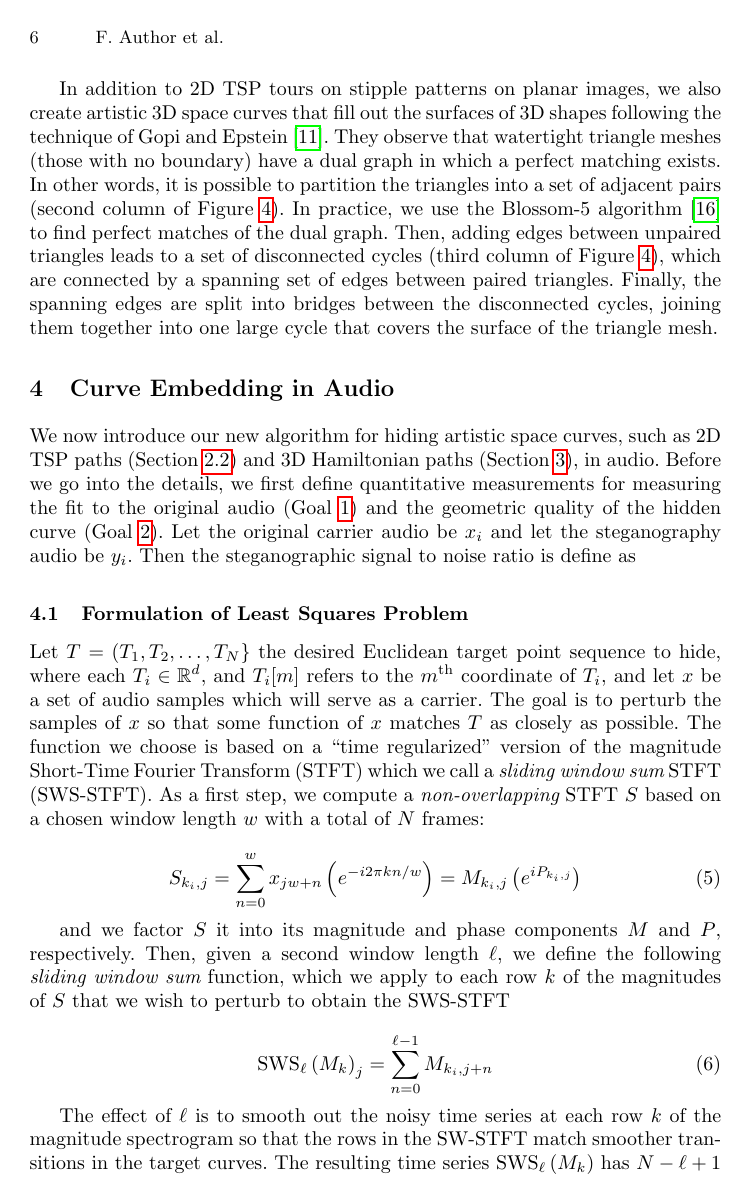
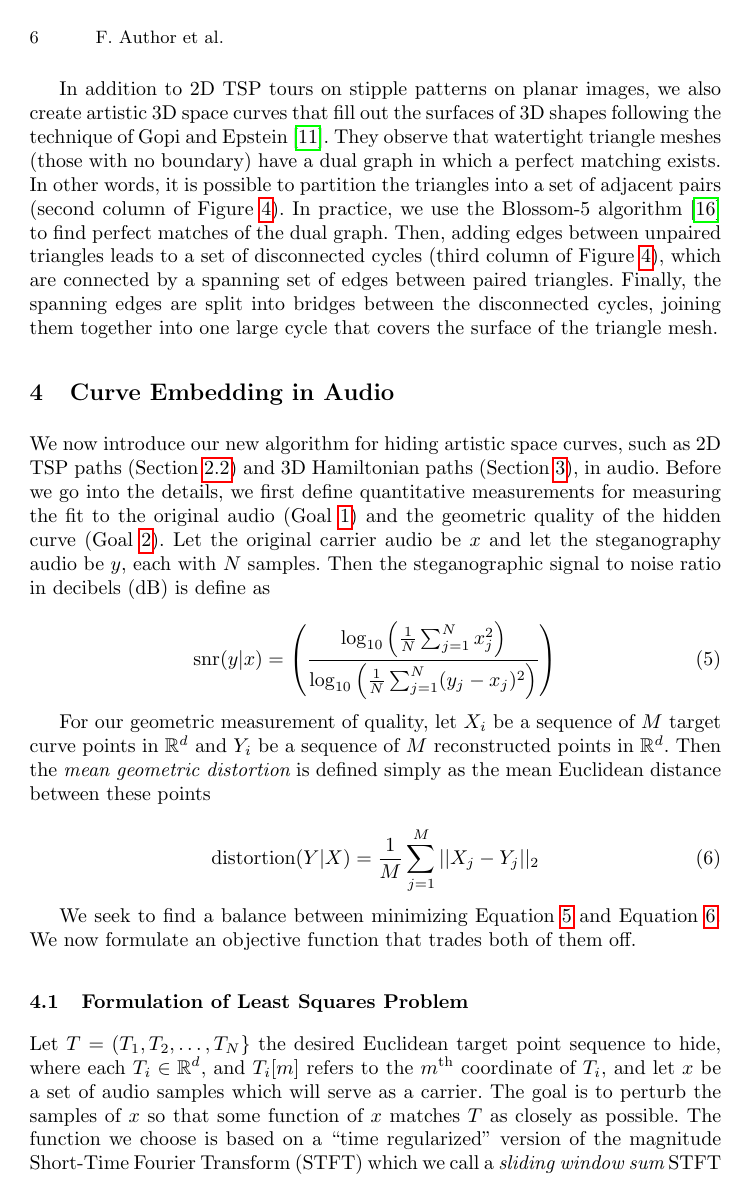
Before and after one commit to ctralie/AudioCurveSteganography, a LaTeX paper (writeup/paper.tex): page 6 of 15 before the commit and page 6 of 16 after it. Compiled offline with pdfLaTeX.

Commit message:
Objective functions

```diff
--- a/writeup/paper.tex
+++ b/writeup/paper.tex
@@ -184,7 +184,21 @@ In addition to 2D TSP tours on stipple patterns on planar images, we also create
 
 \section{Curve Embedding in Audio}
 
-We now introduce our new algorithm for hiding artistic space curves, such as 2D TSP paths (Section~\ref{sec:tsp}) and 3D Hamiltonian paths (Section~\ref{sec:hamiltonian}), in audio.  Before we go into the details, we first define quantitative measurements for measuring the fit to the original audio (Goal~\ref{goal:imperceptible}) and the geometric quality of the hidden curve (Goal~\ref{goal:geomquality}).  Let the original carrier audio be $x_i$ and let the steganography audio be $y_i$.  Then the steganographic signal to noise ratio is define as
+We now introduce our new algorithm for hiding artistic space curves, such as 2D TSP paths (Section~\ref{sec:tsp}) and 3D Hamiltonian paths (Section~\ref{sec:hamiltonian}), in audio.  Before we go into the details, we first define quantitative measurements for measuring the fit to the original audio (Goal~\ref{goal:imperceptible}) and the geometric quality of the hidden curve (Goal~\ref{goal:geomquality}).  Let the original carrier audio be $x$ and let the steganography audio be $y$, each with $N$ samples.  Then the steganographic signal to noise ratio in decibels (dB) is define as
+
+\begin{equation}
+  \label{eq:stegsnr}
+   \text{snr}(y|x) = \left( \frac{ \log_{10}\left( \frac{1}{N} \sum_{j=1}^N x_j^2 \right) }{ \log_{10}\left( \frac{1}{N} \sum_{j=1}^N (y_j-x_j)^2 \right) } \right)
+\end{equation}
+
+For our geometric measurement of quality, let $X_i$ be a sequence of $M$ target curve points in $\mathbb{R}^d$ and $Y_i$ be a sequence of $M$ reconstructed points in $\mathbb{R}^d$.  Then the {\em mean geometric distortion} is defined simply as the mean Euclidean distance between these points
+
+\begin{equation}
+  \label{eq:distortion}
+  \text{distortion}(Y|X) = \frac{1}{M} \sum_{j=1}^M ||X_j - Y_j||_2
+\end{equation}
+
+We seek to find a balance between minimizing Equation~\ref{eq:stegsnr} and Equation~\ref{eq:distortion}.  We now formulate an objective function that trades both of them off.
 
 \subsection{Formulation of Least Squares Problem}
 
@@ -225,7 +239,7 @@ The effect of $\ell$ is to smooth out the noisy time series at each row $k$ of t
 
 
 
-subject to $\hat{M_{k_i, j}} \geq 0$.  In other words, we want the magnitude SW-STFT of a perturbed signal to match the target coordinate as well as possible, while preserving the original audio as well as possible, according to $\lambda$.  A greater $\lambda$ means that the signal will fit the original audio better, at the cost of a noisier curve.  Figure~\ref{fig:LambdaEffect} shows an example of varying $\lambda$.
+subject to $\hat{M_{k_i, j}} \geq 0$.  In other words, we want the magnitude SW-STFT of a perturbed signal to match the target coordinate as well as possible (minimize Equation~\ref{eq:distortion}), while preserving the original audio as well as possible (minimizing Equation~\ref{eq:viterbiobj}), according to $\lambda$.  A greater $\lambda$ means that the signal will fit the original audio better, at the cost of a noisier curve.  Figure~\ref{fig:LambdaEffect} shows an example of varying $\lambda$.
 
 After solving for $\hat{M_{k_i, j}}$, we replace all rows of $M_{k_i}$ with $\hat{M_{k_i}}$, and we perform an inverse STFT of $M e^{i P}$ for the original phases $P$ (Section~\ref{sec:componentscales} will explain when it is necessary to modify the phases as well).  We then save the resulting audio in a compressed format, and recover the hidden signal by loading it in and extracting the corresponding components of the magnitude SW-STFT.
 
@@ -332,7 +346,7 @@ We use the technique presented by the authors of \cite{xiaoxiao_dong_data_2004}
   \label{fig:FrameAlignments}
 \end{figure}
 
-What we've described so far works for audio that's aligned to each window, but additional work needs to be done to address Goal ~\ref{goal:misalignment} if the audio to decode comes in misaligned.  To this end, we use the fact that the curves don't jump very far from sample to sample; a TSP tour is defined as length-minimizing, and adjacent samples in Hamiltonian cycles on meshes move only between neighboring triangles on the original mesh.  Therefore, if the embedding is frame aligned, the length of the curve should be minimized.  Conversely, if the embedding is not frame aligned, the curve becomes noisy and is more likely to jump around quickly from sample to sample.  Figure~\ref{fig:FrameAlignments}
+What we've described so far works for audio that is aligned to each window, but additional work needs to be done to address Goal ~\ref{goal:misalignment} if the audio to decode comes in misaligned.  To this end, we use the fact that the curves move only slightly between adjacent samples; a TSP tour is defined as length-minimizing, and adjacent samples in Hamiltonian cycles on meshes move only between neighboring triangles on the original mesh.  If the embedding is frame aligned, the length of the curve should be minimized.  Conversely, if the embedding is not frame aligned, the curve becomes noisy and is more likely to jump around quickly from sample to sample.  Therefore, we can pick the alignment which minimizes the length in all possible shifts from $0$ to $win$.  Figure~\ref{fig:FrameAlignments} shows an example.  We will empirically evaluate this in Section~\ref{sec:experiments}.
 
 
 
```
Also changed, not shown: writeup/paper.tex (3 more changed lines).
